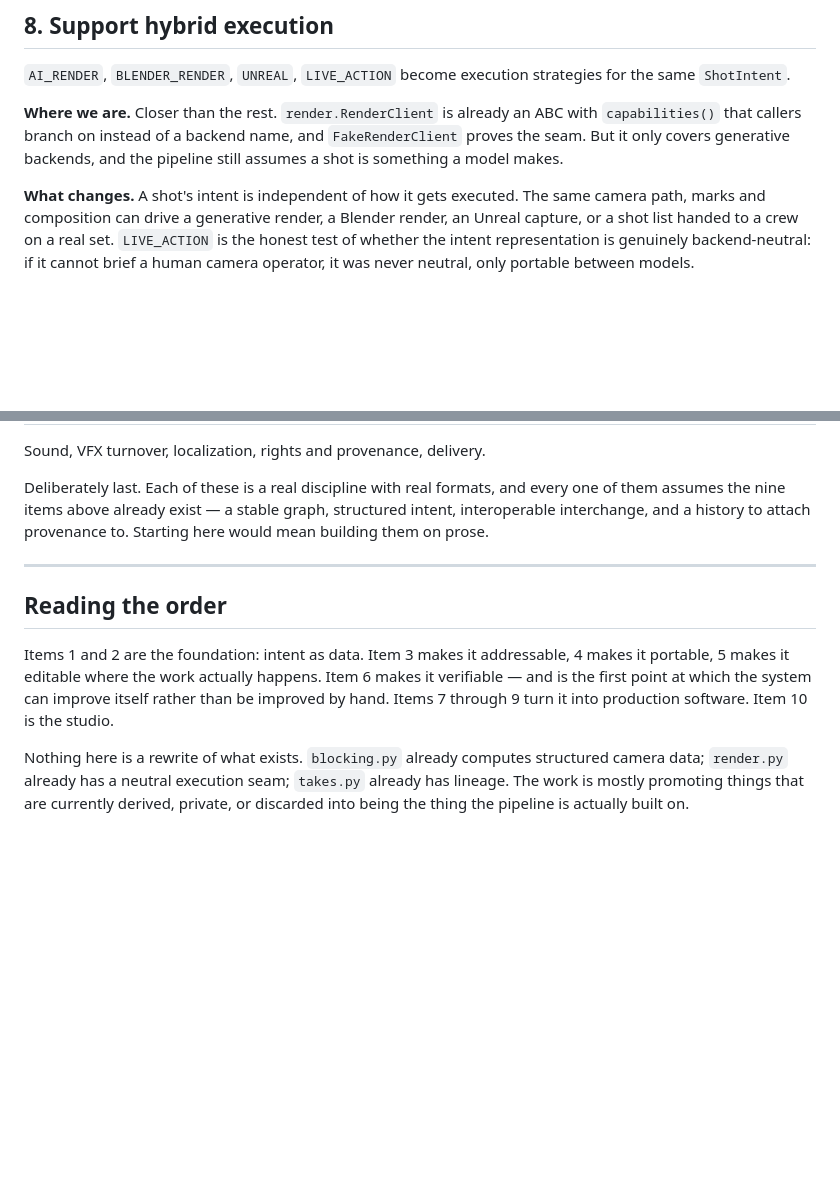
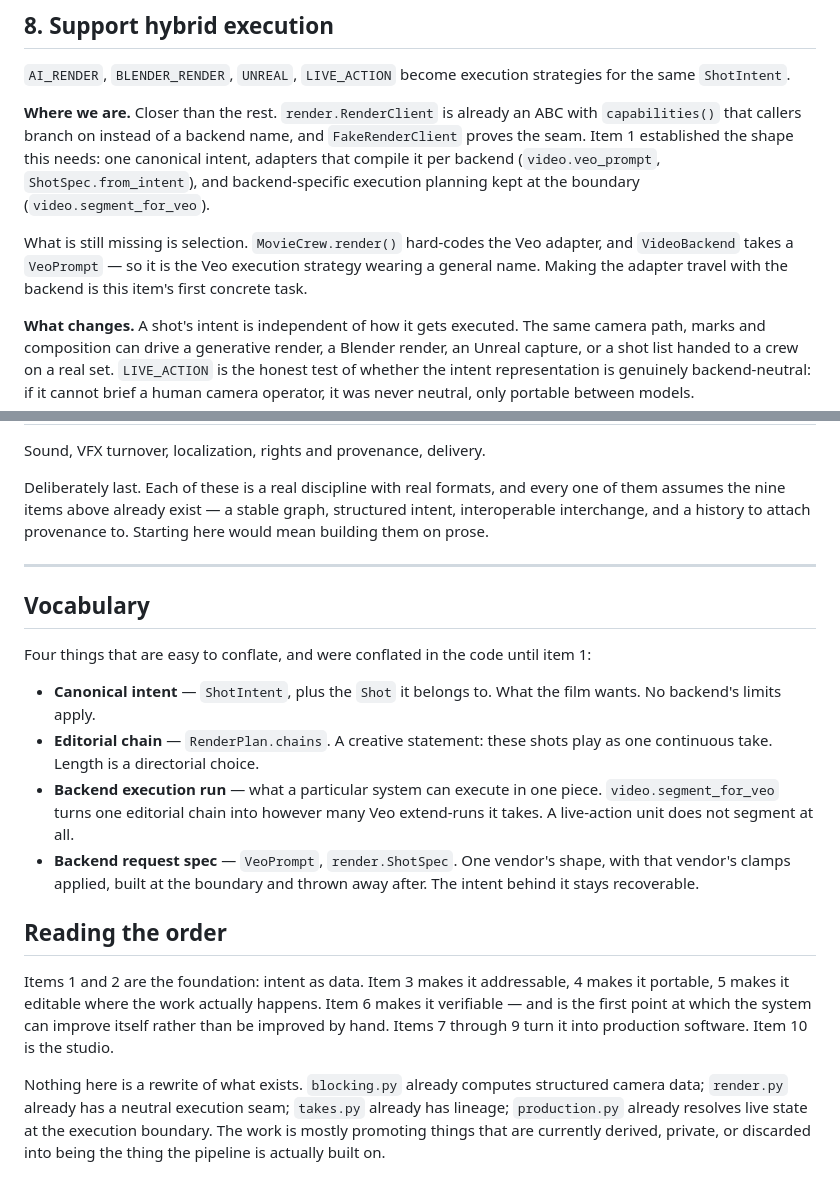
Before and after one commit to VPathy16/Moviecrew, a Markdown page: docs/ROADMAP.md, 2 parts joined by grey strips. Rendered like a GitHub page; blank space fills up the shorter version.

```diff
--- a/docs/ROADMAP.md
+++ b/docs/ROADMAP.md
@@ -163,8 +190,15 @@ strategies for the same `ShotIntent`.
 
 **Where we are.** Closer than the rest. `render.RenderClient` is already an ABC
 with `capabilities()` that callers branch on instead of a backend name, and
-`FakeRenderClient` proves the seam. But it only covers generative backends, and
-the pipeline still assumes a shot is something a model makes.
+`FakeRenderClient` proves the seam. Item 1 established the shape this needs:
+one canonical intent, adapters that compile it per backend
+(`video.veo_prompt`, `ShotSpec.from_intent`), and backend-specific execution
+planning kept at the boundary (`video.segment_for_veo`).
+
+What is still missing is selection. `MovieCrew.render()` hard-codes the Veo
+adapter, and `VideoBackend` takes a `VeoPrompt` — so it is the Veo execution
+strategy wearing a general name. Making the adapter travel with the backend
+is this item's first concrete task.
 
 **What changes.** A shot's intent is independent of how it gets executed. The
 same camera path, marks and composition can drive a generative render, a
@@ -200,6 +234,22 @@ provenance to. Starting here would mean building them on prose.
 
 ---
 
+## Vocabulary
+
+Four things that are easy to conflate, and were conflated in the code until
+item 1:
+
+- **Canonical intent** — `ShotIntent`, plus the `Shot` it belongs to. What the
+  film wants. No backend's limits apply.
+- **Editorial chain** — `RenderPlan.chains`. A creative statement: these shots
+  play as one continuous take. Length is a directorial choice.
+- **Backend execution run** — what a particular system can execute in one
+  piece. `video.segment_for_veo` turns one editorial chain into however many
+  Veo extend-runs it takes. A live-action unit does not segment at all.
+- **Backend request spec** — `VeoPrompt`, `render.ShotSpec`. One vendor's
+  shape, with that vendor's clamps applied, built at the boundary and thrown
+  away after. The intent behind it stays recoverable.
+
 ## Reading the order
 
 Items 1 and 2 are the foundation: intent as data. Item 3 makes it
@@ -210,6 +260,7 @@ turn it into production software. Item 10 is the studio.
 
 Nothing here is a rewrite of what exists. `blocking.py` already computes
 structured camera data; `render.py` already has a neutral execution seam;
-`takes.py` already has lineage. The work is mostly promoting things that are
-currently derived, private, or discarded into being the thing the pipeline is
-actually built on.
+`takes.py` already has lineage; `production.py` already resolves live state at
+the execution boundary. The work is mostly promoting things that are currently
+derived, private, or discarded into being the thing the pipeline is actually
+built on.
```
Also changed, not shown: other parts of docs/ROADMAP.md (+43 -16 lines).
